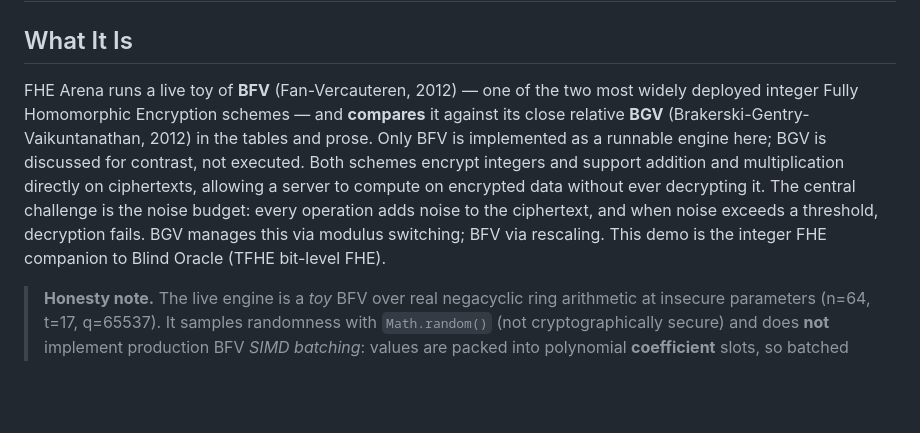
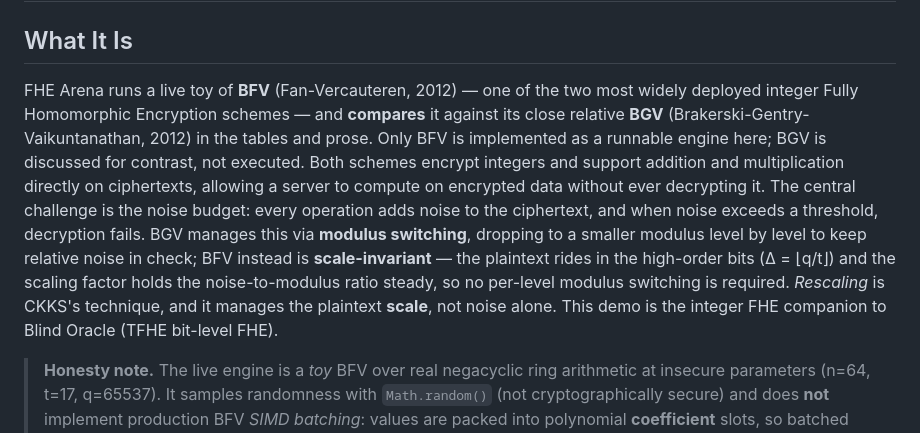
Before and after one commit to systemslibrarian/crypto-lab-fhe-arena, a Markdown page: README.md, the part around the change. Drawn GitHub-style; blank space fills up the shorter version.

Commit message:
Correct cryptographic inaccuracy in teaching content

```diff
--- a/README.md
+++ b/README.md
@@ -2,7 +2,7 @@
 
 ## What It Is
 
-FHE Arena runs a live toy of **BFV** (Fan-Vercauteren, 2012) — one of the two most widely deployed integer Fully Homomorphic Encryption schemes — and **compares** it against its close relative **BGV** (Brakerski-Gentry-Vaikuntanathan, 2012) in the tables and prose. Only BFV is implemented as a runnable engine here; BGV is discussed for contrast, not executed. Both schemes encrypt integers and support addition and multiplication directly on ciphertexts, allowing a server to compute on encrypted data without ever decrypting it. The central challenge is the noise budget: every operation adds noise to the ciphertext, and when noise exceeds a threshold, decryption fails. BGV manages this via modulus switching; BFV via rescaling. This demo is the integer FHE companion to Blind Oracle (TFHE bit-level FHE).
+FHE Arena runs a live toy of **BFV** (Fan-Vercauteren, 2012) — one of the two most widely deployed integer Fully Homomorphic Encryption schemes — and **compares** it against its close relative **BGV** (Brakerski-Gentry-Vaikuntanathan, 2012) in the tables and prose. Only BFV is implemented as a runnable engine here; BGV is discussed for contrast, not executed. Both schemes encrypt integers and support addition and multiplication directly on ciphertexts, allowing a server to compute on encrypted data without ever decrypting it. The central challenge is the noise budget: every operation adds noise to the ciphertext, and when noise exceeds a threshold, decryption fails. BGV manages this via **modulus switching**, dropping to a smaller modulus level by level to keep relative noise in check; BFV instead is **scale-invariant** — the plaintext rides in the high-order bits (Δ = ⌊q/t⌋) and the scaling factor holds the noise-to-modulus ratio steady, so no per-level modulus switching is required. *Rescaling* is CKKS's technique, and it manages the plaintext **scale**, not noise alone. This demo is the integer FHE companion to Blind Oracle (TFHE bit-level FHE).
 
 > **Honesty note.** The live engine is a *toy* BFV over real negacyclic ring arithmetic at insecure parameters (n=64, t=17, q=65537). It samples randomness with `Math.random()` (not cryptographically secure) and does **not** implement production BFV *SIMD batching*: values are packed into polynomial **coefficient** slots, so batched **addition** is genuinely slot-wise, but multiplication is a negacyclic convolution that mixes slots — unlike real CRT/NTT-slot SIMD. BGV is not a second live engine. Everything the demo *computes* (encrypt/decrypt, add, multiply→relinearize→rescale, noise budgets, the vote tally) is real and unit-tested; nothing is faked.
 
```
